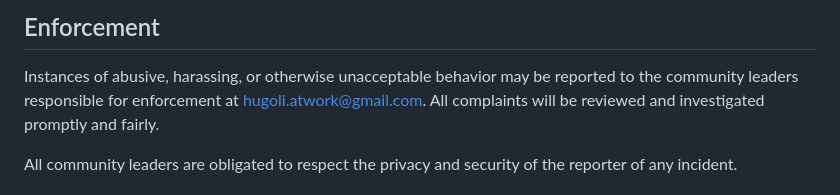
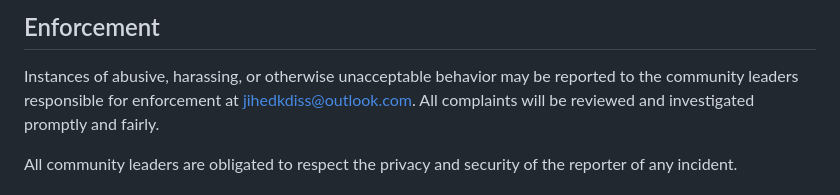
Before and after one commit to jihedkdiss/AutoCenter, a Markdown page: CODE_OF_CONDUCT.md, the part around the change. Rendered like a GitHub page.

Commit message:
Update contact email for reporting incidents

```diff
--- a/CODE_OF_CONDUCT.md
+++ b/CODE_OF_CONDUCT.md
@@ -60,7 +60,7 @@ representative at an online or offline event.
 
 Instances of abusive, harassing, or otherwise unacceptable behavior may be
 reported to the community leaders responsible for enforcement at
-hugoli.atwork@gmail.com.
+jihedkdiss@outlook.com.
 All complaints will be reviewed and investigated promptly and fairly.
 
 All community leaders are obligated to respect the privacy and security of the
```
